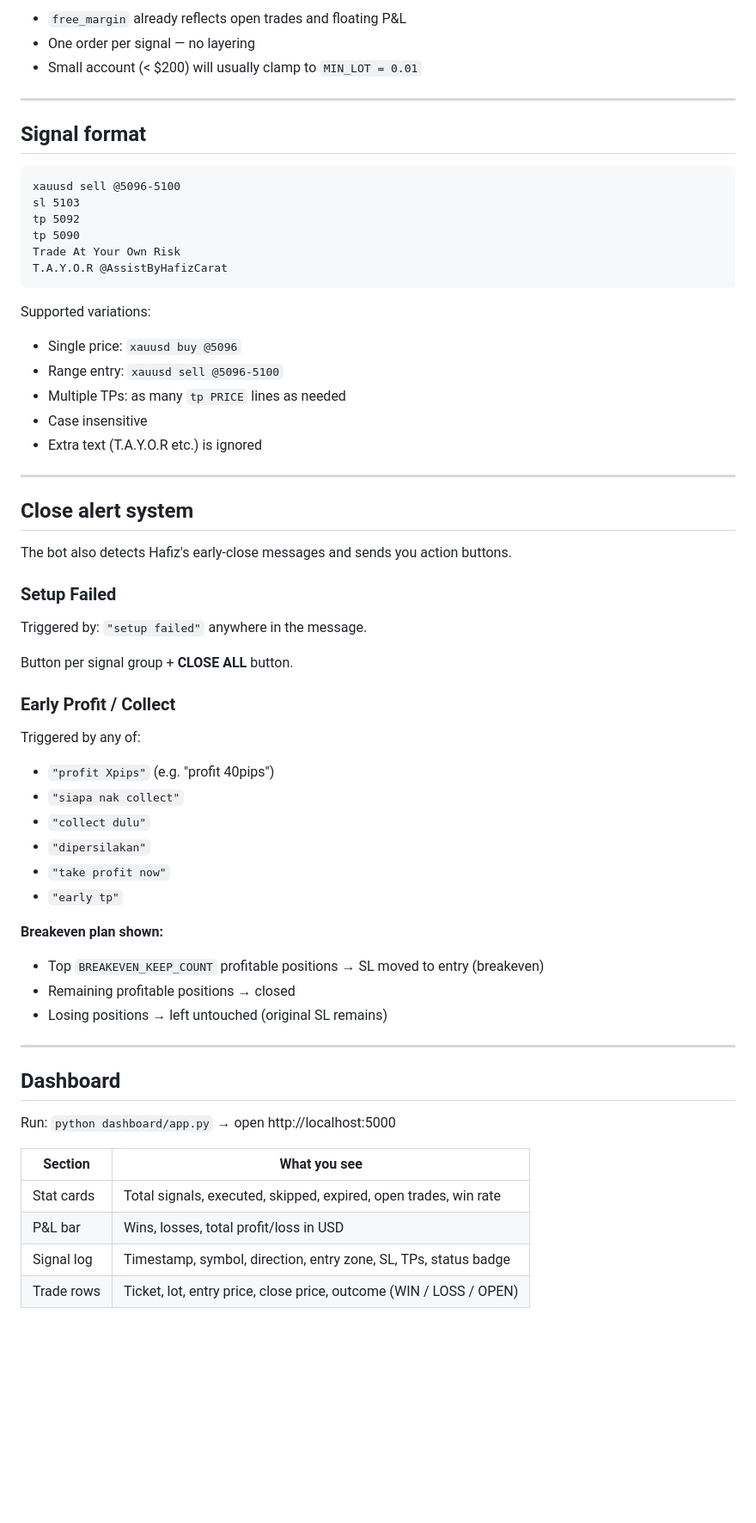
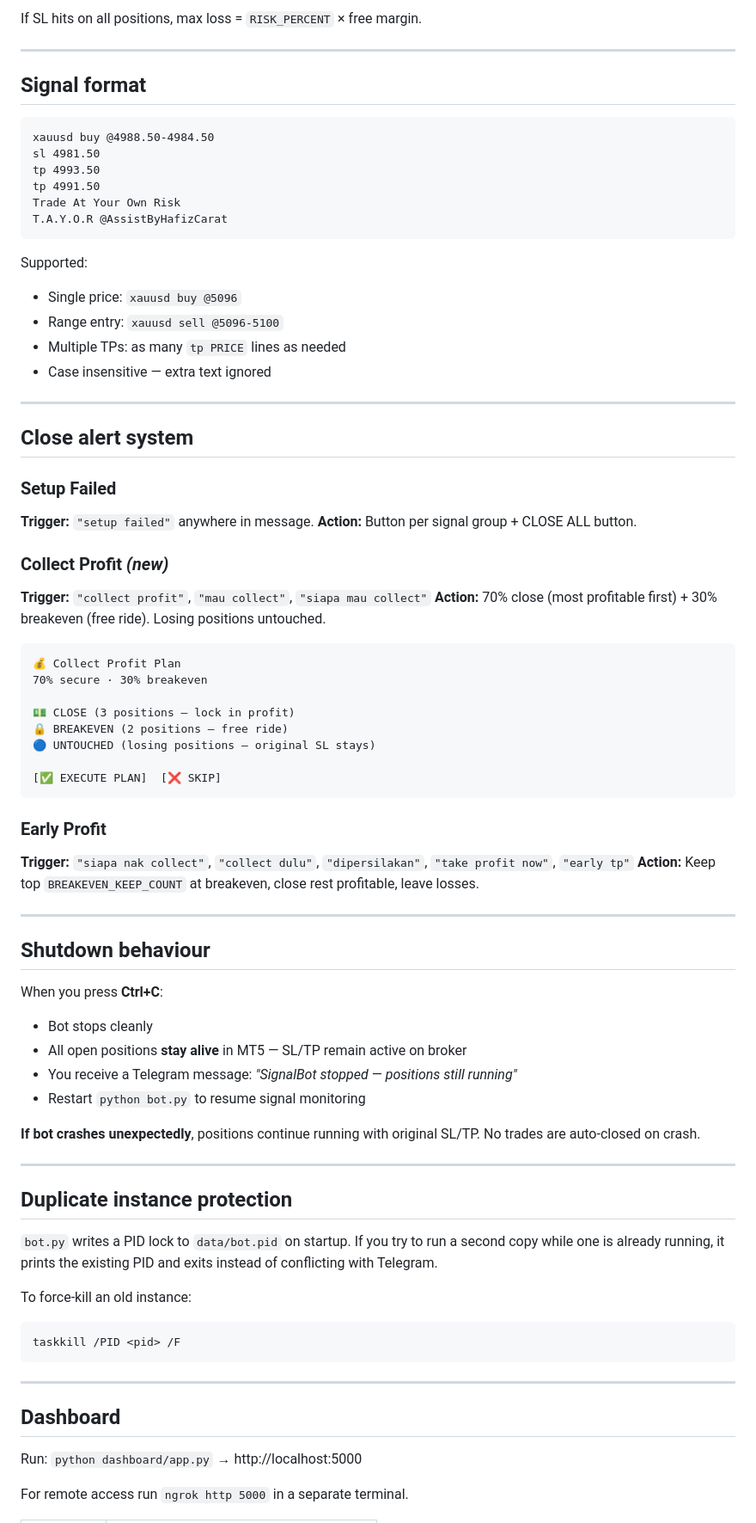
Before and after one commit to jerzagit/botsignal, a Markdown page: README.md, the part around one of its changes. Shown at 86% size. GitHub-like rendering; blank space fills up the shorter version.

Commit message:
Update documentation — split entries, collect profit, auto TP, 10% risk, breakeven stack exemption
Co-Authored-By: Claude Sonnet 4.6 <noreply@anthropic.com>

````diff
--- a/README.md
+++ b/README.md
@@ -230,64 +270,81 @@ lot_size     = round to broker volume step
 ```
 
-- `free_margin` already reflects open trades and floating P&L
-- One order per signal — no layering
-- Small account (< $200) will usually clamp to `MIN_LOT = 0.01`
+If SL hits on all positions, max loss = `RISK_PERCENT` × free margin.
 
 ---
 
 ## Signal format
 
 ```
-xauusd sell @5096-5100
-sl 5103
-tp 5092
-tp 5090
+xauusd buy @4988.50-4984.50
+sl 4981.50
+tp 4993.50
+tp 4991.50
 Trade At Your Own Risk
 T.A.Y.O.R @AssistByHafizCarat
 ```
 
-Supported variations:
+Supported:
 - Single price: `xauusd buy @5096`
 - Range entry: `xauusd sell @5096-5100`
 - Multiple TPs: as many `tp PRICE` lines as needed
-- Case insensitive
-- Extra text (T.A.Y.O.R etc.) is ignored
+- Case insensitive — extra text ignored
 
 ---
 
 ## Close alert system
 
-The bot also detects Hafiz's early-close messages and sends you action buttons.
+### Setup Failed
+**Trigger:** `"setup failed"` anywhere in message.
+**Action:** Button per signal group + CLOSE ALL button.
 
-### Setup Failed
-Triggered by: `"setup failed"` anywhere in the message.
+### Collect Profit *(new)*
+**Trigger:** `"collect profit"`, `"mau collect"`, `"siapa mau collect"`
+**Action:** 70% close (most profitable first) + 30% breakeven (free ride). Losing positions untouched.
 
-Button per signal group + **CLOSE ALL** button.
+```
+💰 Collect Profit Plan
+70% secure · 30% breakeven
 
-### Early Profit / Collect
-Triggered by any of:
-- `"profit Xpips"` (e.g. "profit 40pips")
-- `"siapa nak collect"`
-- `"collect dulu"`
-- `"dipersilakan"`
-- `"take profit now"`
-- `"early tp"`
+💵 CLOSE (3 positions — lock in profit)
+🔒 BREAKEVEN (2 positions — free ride)
+🔵 UNTOUCHED (losing positions — original SL stays)
 
-**Breakeven plan shown:**
-- Top `BREAKEVEN_KEEP_COUNT` profitable positions → SL moved to entry (breakeven)
-- Remaining profitable positions → closed
-- Losing positions → left untouched (original SL remains)
+[✅ EXECUTE PLAN]  [❌ SKIP]
+```
+
+### Early Profit
+**Trigger:** `"siapa nak collect"`, `"collect dulu"`, `"dipersilakan"`, `"take profit now"`, `"early tp"`
+**Action:** Keep top `BREAKEVEN_KEEP_COUNT` at breakeven, close rest profitable, leave losses.
+
+---
+
+## Shutdown behaviour
+
+When you press **Ctrl+C**:
+- Bot stops cleanly
+- All open positions **stay alive** in MT5 — SL/TP remain active on broker
+- You receive a Telegram message: *"SignalBot stopped — positions still running"*
+- Restart `python bot.py` to resume signal monitoring
+
+**If bot crashes unexpectedly**, positions continue running with original SL/TP. No trades are auto-closed on crash.
+
+---
+
+## Duplicate instance protection
+
+`bot.py` writes a PID lock to `data/bot.pid` on startup. If you try to run a second copy while one is already running, it prints the existing PID and exits instead of conflicting with Telegram.
+
+To force-kill an old instance:
+```bash
+taskkill /PID <pid> /F
+```
 
 ---
 
 ## Dashboard
 
-Run: `python dashboard/app.py` → open http://localhost:5000
+Run: `python dashboard/app.py` → http://localhost:5000
 
-| Section | What you see |
-|---------|-------------|
-| Stat cards | Total signals, executed, skipped, expired, open trades, win rate |
-| P&L bar | Wins, losses, total profit/loss in USD |
-| Signal log | Timestamp, symbol, direction, entry zone, SL, TPs, status badge |
-| Trade rows | Ticket, lot, entry price, close price, outcome (WIN / LOSS / OPEN) |
+For remote access run `ngrok http 5000` in a separate terminal.
 
````
Also changed, not shown: other parts of README.md (+124 -95 lines), SETUP.md (+114 -73 lines).
